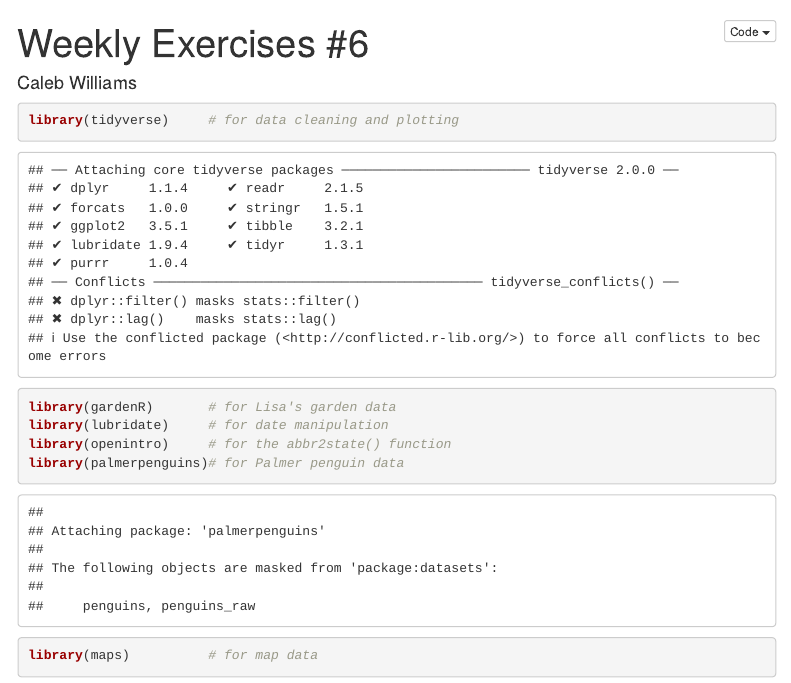
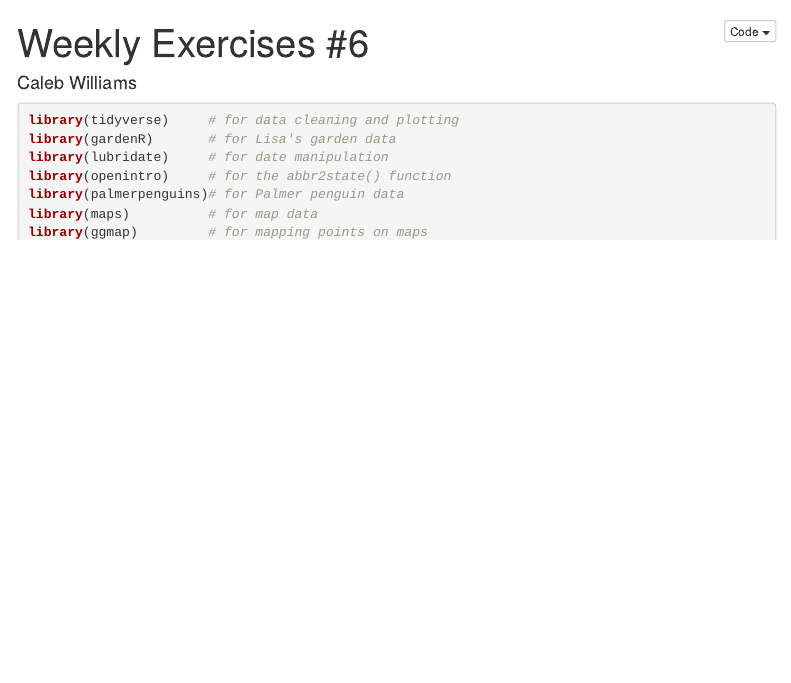
Before and after one commit to cwillia8/Weekly-Exercise-6, an R Markdown document (06_exercises.Rmd): the page in a window 1100 px wide, from its top. Rendered offline with R 4.5, knitr and Pandoc, with nearby package versions; some code elsewhere in the file could not run offline; menus at the side of the page are left out.

Commit message:
Final Commit

````diff
--- a/06_exercises.Rmd
+++ b/06_exercises.Rmd
@@ -12,7 +12,7 @@ output:
 
 
 ```{r setup, include=FALSE}
-#knitr::opts_chunk$set(echo = TRUE, error=TRUE, message=FALSE, warning=FALSE)
+knitr::opts_chunk$set(echo = TRUE, error=TRUE, message=FALSE, warning=FALSE)
 ```
 
 ```{r libraries}
--- /dev/null
+++ b/app.R
@@ -0,0 +1,32 @@
+library(shiny)
+library(tidyverse)
+library(rsconnect)
+covid19 <- read_csv("https://raw.githubusercontent.com/nytimes/covid-19-data/master/us-states.csv")
+ui <- fluidPage(selectInput(inputId = "state",
+                            label = "Select State(s):",
+                            choices = covid19 %>% distinct(state) %>% pull(state),
+                            multiple = TRUE),
+                submitButton(text = "Create your plot!"),
+                plotOutput(outputId = "covidtrajectory"))
+
+server <- function(input, output) {
+  output$covidtrajectory <- renderPlot(
+    covid19 %>%
+      filter(cases >= 20) %>%
+      group_by(state) %>%
+      mutate(days_since_20 = date - min(date)) %>%
+      filter(state %in% input$state) %>%
+      ggplot(aes(x = days_since_20,
+                 y = cases,
+                 color = state)) +
+      geom_line() +
+      scale_y_log10() +
+      labs(title = "Total Cumulative Cases",
+           y = "",
+           x = "Days Since Case Count Reached 20",
+           caption = "Made By: Caleb Williams") +
+      theme_minimal()
+
+       )
+}
+shinyApp(ui = ui, server = server)
--- /dev/null
+++ b/covid_shiny_app/app.R
@@ -0,0 +1,32 @@
+library(shiny)
+library(tidyverse)
+library(rsconnect)
+covid19 <- read_csv("https://raw.githubusercontent.com/nytimes/covid-19-data/master/us-states.csv")
+ui <- fluidPage(selectInput(inputId = "state",
+                            label = "Select State(s):",
+                            choices = covid19 %>% distinct(state) %>% pull(state),
+                            multiple = TRUE),
+                submitButton(text = "Create your plot!"),
+                plotOutput(outputId = "covidtrajectory"))
+
+server <- function(input, output) {
+  output$covidtrajectory <- renderPlot(
+    covid19 %>%
+      filter(cases >= 20) %>%
+      group_by(state) %>%
+      mutate(days_since_20 = date - min(date)) %>%
+      filter(state %in% input$state) %>%
+      ggplot(aes(x = days_since_20,
+                 y = cases,
+                 color = state)) +
+      geom_line() +
+      scale_y_log10() +
+      labs(title = "Total Cumulative Cases",
+           y = "",
+           x = "Days Since Case Count Reached 20",
+           caption = "Made By: Caleb Williams") +
+      theme_minimal()
+
+       )
+}
+shinyApp(ui = ui, server = server)
````
Also changed, not shown: 06_exercises.Rmd (15 more changed lines).
